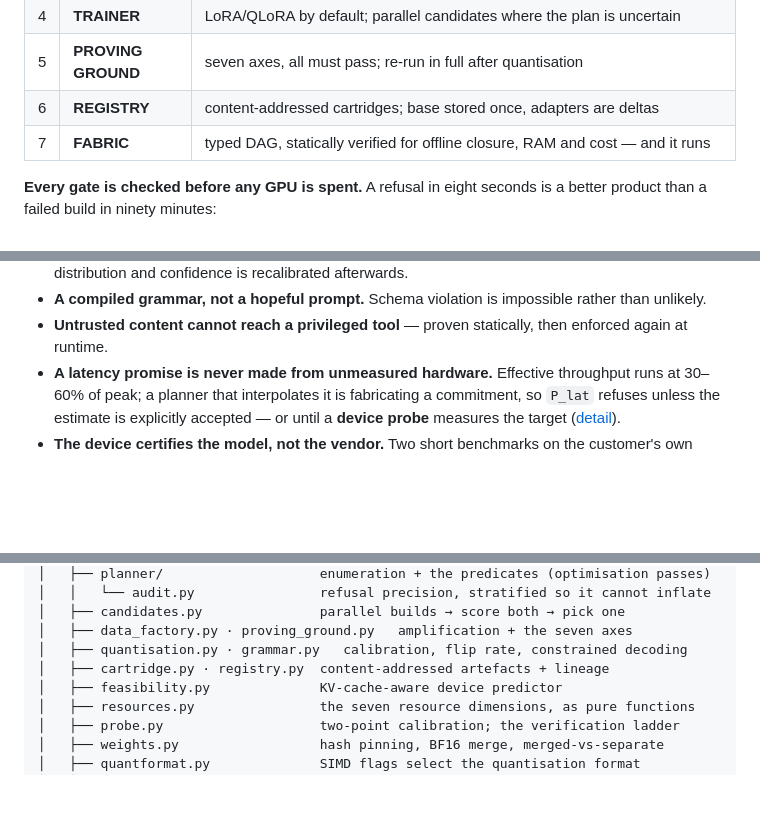
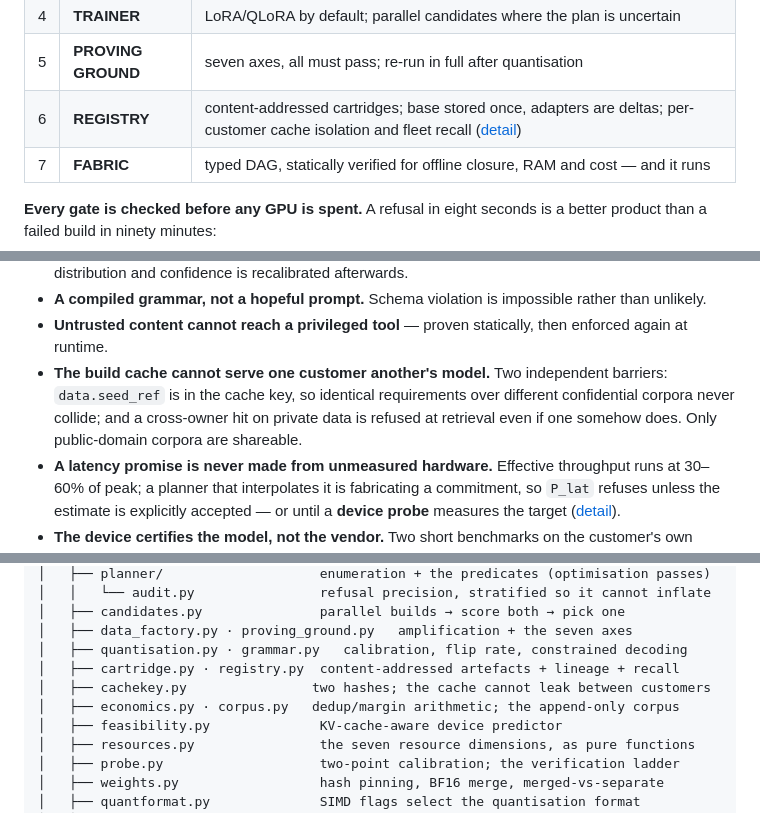
Before and after one commit to Ratnachand04/Majestic-LLM, a Markdown page: README.md, 3 parts joined by grey strips. Rendered like a GitHub page; blank space fills up the shorter version.

Commit message:
Document cache isolation and recall in the README

```diff
--- a/README.md
+++ b/README.md
@@ -52,7 +52,7 @@ FORGE -> Spec IR -> [GATE 1] -> PLANNER -> Build Plan IR -> [GATE 2]
 | 3 | **DATA FACTORY** | seed-anchored amplification behind blocking QA gates; refuses below the real-seed floor |
 | 4 | **TRAINER** | LoRA/QLoRA by default; parallel candidates where the plan is uncertain |
 | 5 | **PROVING GROUND** | seven axes, all must pass; re-run in full after quantisation |
-| 6 | **REGISTRY** | content-addressed cartridges; base stored once, adapters are deltas |
+| 6 | **REGISTRY** | content-addressed cartridges; base stored once, adapters are deltas; per-customer cache isolation and fleet recall ([detail](docs/registry.md)) |
 | 7 | **FABRIC** | typed DAG, statically verified for offline closure, RAM and cost — and it runs |
 
 **Every gate is checked before any GPU is spent.** A refusal in eight seconds is
@@ -83,6 +83,11 @@ stage    : gate1  (no planning, no data, no GPU)
   rather than unlikely.
 - **Untrusted content cannot reach a privileged tool** — proven statically, then
   enforced again at runtime.
+- **The build cache cannot serve one customer another's model.** Two independent
+  barriers: `data.seed_ref` is in the cache key, so identical requirements over
+  different confidential corpora never collide; and a cross-owner hit on private
+  data is refused at retrieval even if one somehow does. Only public-domain
+  corpora are shareable.
 - **A latency promise is never made from unmeasured hardware.** Effective
   throughput runs at 30–60% of peak; a planner that interpolates it is
   fabricating a commitment, so `P_lat` refuses unless the estimate is explicitly
@@ -1126,7 +1131,9 @@ majestic-llm/
 │   ├── candidates.py               parallel builds → score both → pick one
 │   ├── data_factory.py · proving_ground.py   amplification + the seven axes
 │   ├── quantisation.py · grammar.py   calibration, flip rate, constrained decoding
-│   ├── cartridge.py · registry.py  content-addressed artefacts + lineage
+│   ├── cartridge.py · registry.py  content-addressed artefacts + lineage + recall
+│   ├── cachekey.py                two hashes; the cache cannot leak between customers
+│   ├── economics.py · corpus.py   dedup/margin arithmetic; the append-only corpus
 │   ├── feasibility.py              KV-cache-aware device predictor
 │   ├── resources.py                the seven resource dimensions, as pure functions
 │   ├── probe.py                    two-point calibration; the verification ladder
```
